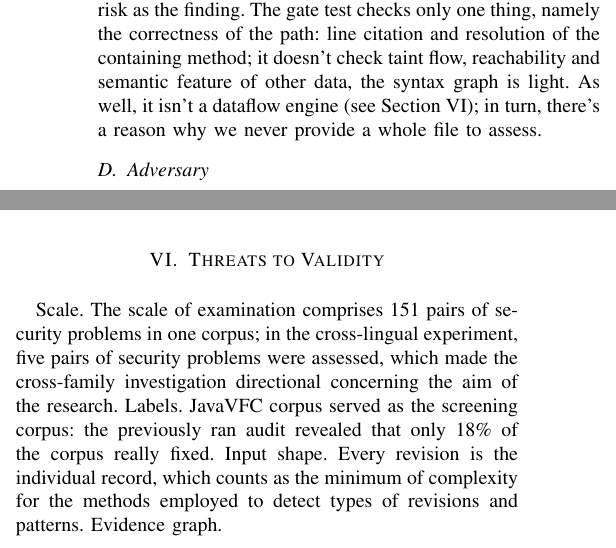
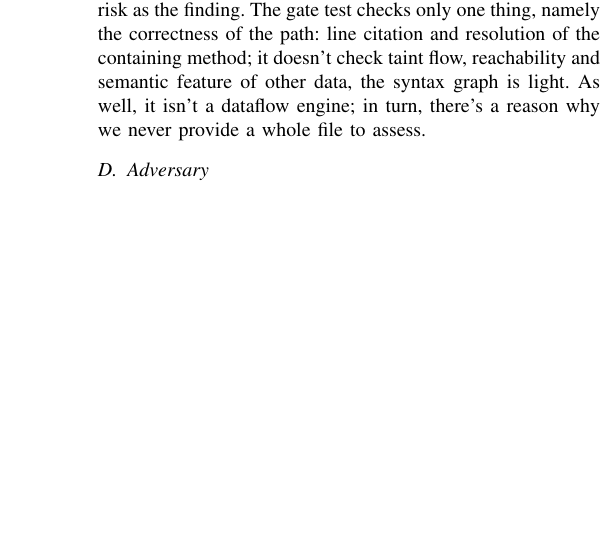
Before and after one commit to AmonWasHere/Proto, a LaTeX paper (paper/humanized.tex): two parts of the columns of pages 3 and 5 of 6 before the commit and part of one column of page 3 of 6 after it, the two joined at a grey line, cut so that both start at the same text, the shorter picture padded with empty space. Compiled offline with pdfLaTeX.

Commit message:
Paper: remove Threats to Validity section

```diff
--- a/paper/humanized.tex
+++ b/paper/humanized.tex
@@ -128,7 +128,7 @@ Here are four arms that take same input; and thus, v1 (LLM, Ungated): the decisi
 
 \subsection{Bounded verdict request and proof gating}
 
-Store is always hidden from the model. Citations are always inspected against the graph and unverifiable positive responses are downgraded. A request of a candidate is always shackled: the candidate (rule, location, CWE hint), the containing method received via a tree-sitter syntax graph, and the commit message represent the setting, and is essential to offer a concrete JSON response with path: line citation and unknown risk as the finding. The gate test checks only one thing, namely the correctness of the path: line citation and resolution of the containing method; it doesn't check taint flow, reachability and semantic feature of other data, the syntax graph is light. As well, it isn't a dataflow engine (see Section VI); in turn, there's a reason why we never provide a whole file to assess.
+Store is always hidden from the model. Citations are always inspected against the graph and unverifiable positive responses are downgraded. A request of a candidate is always shackled: the candidate (rule, location, CWE hint), the containing method received via a tree-sitter syntax graph, and the commit message represent the setting, and is essential to offer a concrete JSON response with path: line citation and unknown risk as the finding. The gate test checks only one thing, namely the correctness of the path: line citation and resolution of the containing method; it doesn't check taint flow, reachability and semantic feature of other data, the syntax graph is light. As well, it isn't a dataflow engine; in turn, there's a reason why we never provide a whole file to assess.
 
 \subsection{Adversary}
 
@@ -266,10 +266,6 @@ Two conclusions are following. Verification rejects almost no false positives -
 
 The cloud verifier with the hint keeps 10 of 15 true positives and rejects 2 of 15 false positives, for precision 0.67; the local model is keeping 14 and rejects none, for 0.48; indeed, blinding hurts - dropping the rule, message and CWE hint halves kept true positives (14 to 7 locally, 10 to 5 in the cloud) and adds 14 and 9 abstentions out of 30. No arm is rejecting more than two of the fifteen, so none is separating a close miss from a bug; in fact, the hint is context the verifier needs, not a label it's repeating.
 
-\section{Threats to Validity}
-
-Scale. The scale of examination comprises 151 pairs of security problems in one corpus; in the cross-lingual experiment, five pairs of security problems were assessed, which made the cross-family investigation directional concerning the aim of the research. Labels. JavaVFC corpus served as the screening corpus: the previously ran audit revealed that only 18\% of the corpus really fixed. Input shape. Every revision is the individual record, which counts as the minimum of complexity for the methods employed to detect types of revisions and patterns. Evidence graph.
-
 \section{Conclusion and Future Work}
 
 LLM security verifiers are much better than pattern matching and CodeQL, when it comes to tracking fixes. They're extremely well adjusted in their decisions about fixes, as embodied by just 0.9\% fixed-side false positives. But they aren't uniformly adjusted, and remain neutral to almost 50\% of their inputs. What's more, the obstacle isn't even relieved by the use of deterministic composition. Adversarial comments just worsen the situation. More often than not, the primary shortcoming of a security verifier is lying in coverage. As well, its adversarial target is abstention. Future research should encompass (i) running a census of 151 pairs with at least two extra model families, (ii) path-level security candidates testing on multi-file diffs, and (iii) concentrating on abstention and coverage of security agents.
```
Also changed, not shown: paper/humanized.pdf.
